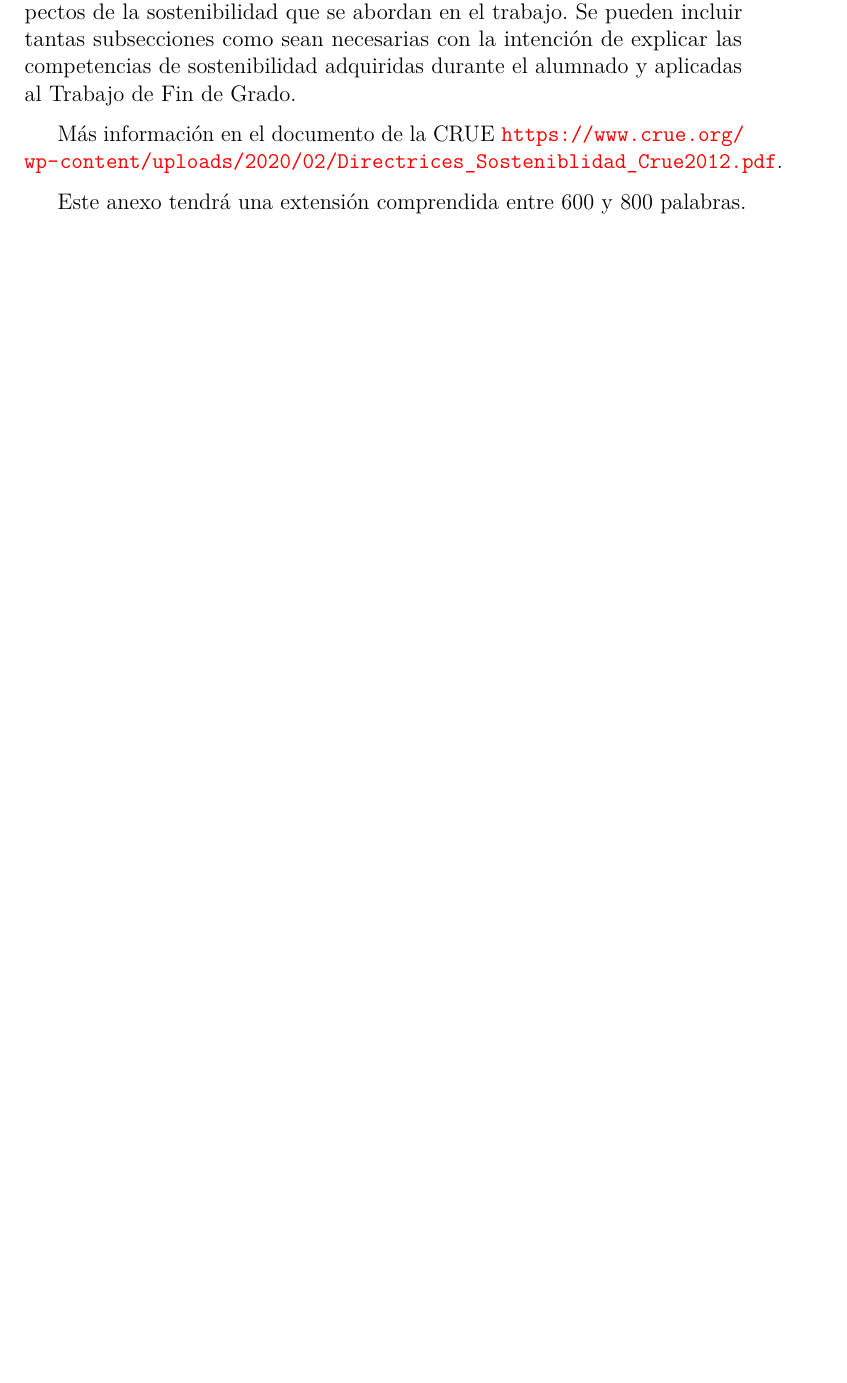
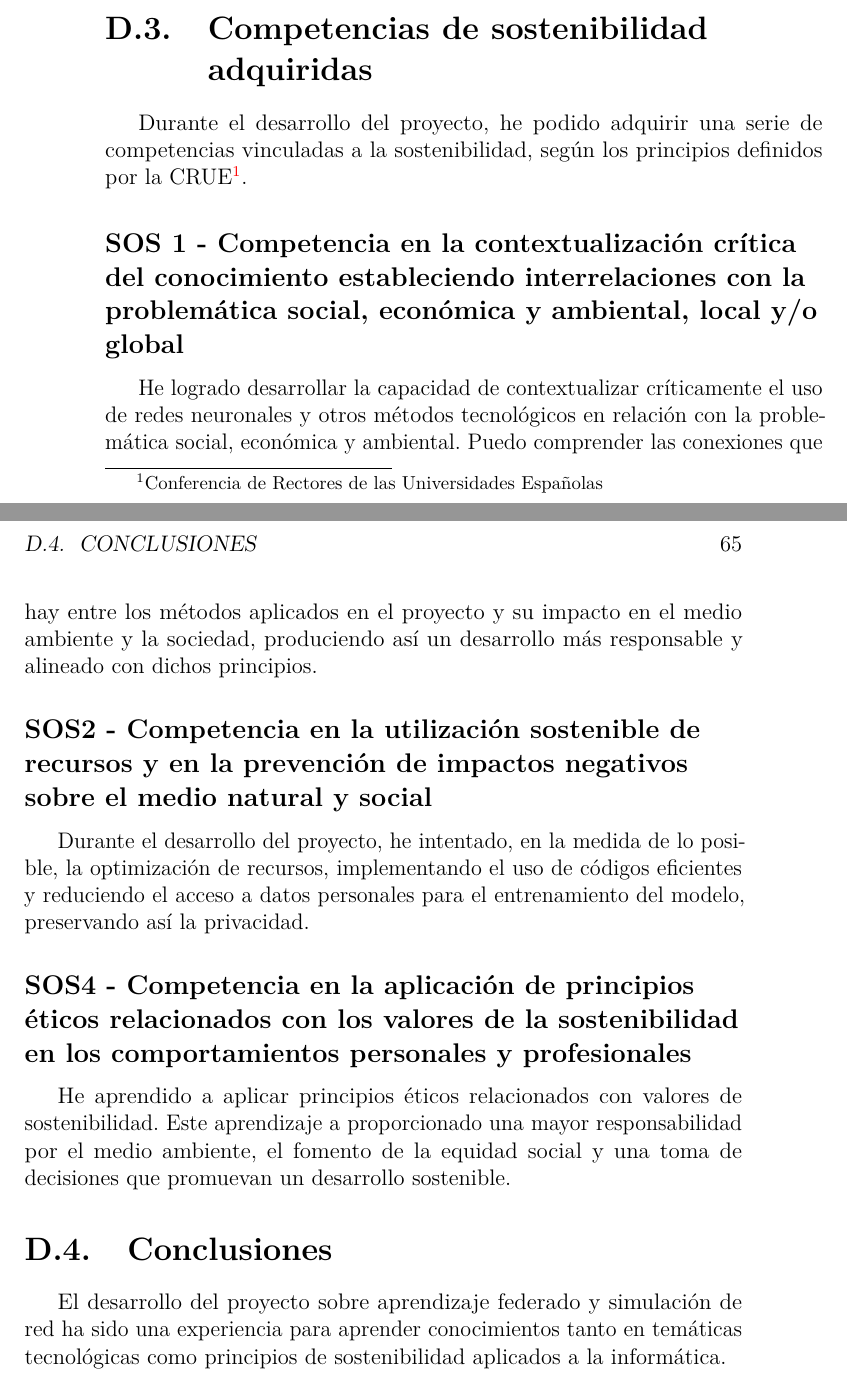
Before and after one commit to AlejaDiez/iot_attack_detection, a LaTeX book (docs/anexo/main.tex, which reads docs/anexo/tex/F_ODS.tex): part of page 69 of 71 before the commit and two parts of pages 72 and 73 of 75 after it, the two joined at a grey line, cut at the place of the change, the shorter picture padded with empty space. Compiled offline with pdfLaTeX.

Commit message:
[#91] Sección de sostenibilización curricular de los anexos

```diff
--- a/docs/anexo/tex/F_ODS.tex
+++ b/docs/anexo/tex/F_ODS.tex
@@ -1,9 +1,8 @@
 \apendice{Anexo de sostenibilización curricular}
 
 \section{Introducción}
-Este anexo incluirá una reflexión personal del alumnado sobre los aspectos de la sostenibilidad que se abordan en el trabajo.
-Se pueden incluir tantas subsecciones como sean necesarias con la intención de explicar las competencias de sostenibilidad adquiridas durante el alumnado y aplicadas al Trabajo de Fin de Grado.
+\label{sec:IntroduccionSostenibilizacion}
+En este anexo se presenta una reflexión personal sobre los aspectos de sostenibilidad considerados durante el desarrollo del proyecto, centrado en la simulación y detección de ataques sobre una red mediante técnicas de inteligencia artificial.
 
-Más información en el documento de la CRUE \url{https://www.crue.org/wp-content/uploads/2020/02/Directrices_Sosteniblidad_Crue2012.pdf}.
+Este proyecto no solo propone solucionar problemas tecnológicos, sino que también tiene como perspectiva una visión de sostenibilidad, tanto en temas sociales, económicos y ambientales.
 
-Este anexo tendrá una extensión comprendida entre 600 y 800 palabras.
@@ -9,0 +27,19 @@ Este anexo tendrá una extensión comprendida entre 600 y 800 palabras.
+\section{Competencias de sostenibilidad adquiridas}
+\label{sec:Competencias}
+Durante el desarrollo del proyecto, he podido adquirir una serie de competencias vinculadas a la sostenibilidad, según los principios definidos por la CRUE\footnote{Conferencia de Rectores de las Universidades Españolas}.
+
+\subsection{SOS 1 - Competencia en la contextualización crítica del conocimiento estableciendo interrelaciones con la problemática social, económica y ambiental, local y/o global}
+\label{subsec:SOS1}
+He logrado desarrollar la capacidad de contextualizar críticamente el uso de redes neuronales y otros métodos tecnológicos en relación con la problemática social, económica y ambiental. Puedo comprender las conexiones que hay entre los métodos aplicados en el proyecto y su impacto en el medio ambiente y la sociedad, produciendo así un desarrollo más responsable y alineado con dichos principios.
+
+\subsection{SOS2 - Competencia en la utilización sostenible de recursos y en la prevención de impactos negativos sobre el medio natural y social}
+\label{subsec:SOS2}
+Durante el desarrollo del proyecto, he intentado, en la medida de lo posible, la optimización de recursos, implementando el uso de códigos eficientes y reduciendo el acceso a datos personales para el entrenamiento del modelo, preservando así la privacidad.
+
+\subsection{SOS4 - Competencia en la aplicación de principios éticos relacionados con los valores de la sostenibilidad en los comportamientos personales y profesionales}
+\label{subsec:SOS4}
+He aprendido a aplicar principios éticos relacionados con valores de sostenibilidad. Este aprendizaje a proporcionado una mayor responsabilidad por el medio ambiente, el fomento de la equidad social y una toma de decisiones que promuevan un desarrollo sostenible.
+
+\section{Conclusiones}
+\label{sec:Conclusiones}
+El desarrollo del proyecto sobre aprendizaje federado y simulación de red ha sido una experiencia para aprender conocimientos tanto en temáticas tecnológicas como principios de sostenibilidad aplicados a la informática.
```
Also changed, not shown: docs/anexo/tex/F_ODS.tex (18 more changed lines).
